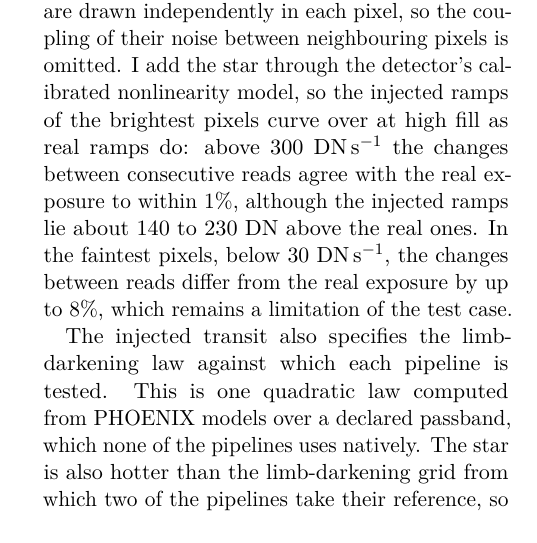
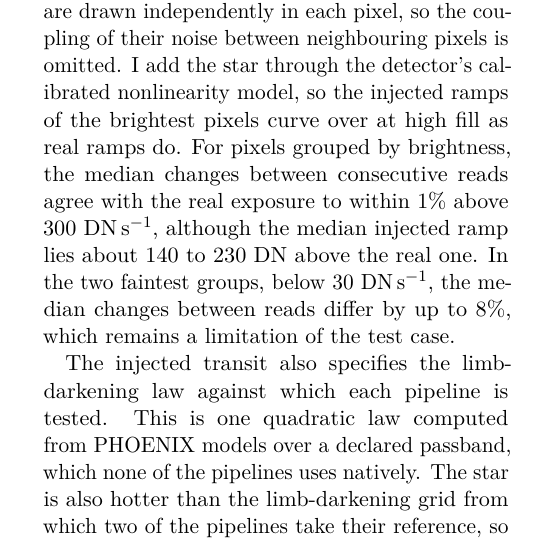
Before and after one commit to davidestaub/ESA, a LaTeX paper (main.tex, which reads sections/04_measured_benchmark.tex): part of one column of page 19 of 25, cut so that both start at the same text. Compiled offline with pdfLaTeX.

Commit message:
[claude] Section 4.4: name the binned-median statistic in the ramp sentence (ASTRA 0824Z)
The 1% / 8% comparisons and the 140-230 DN offset are medians over pixels
grouped by brightness (V8 definition), not per-pixel bounds. Wording only.

Co-Authored-By: Claude Opus 5.5 <noreply@anthropic.com>

```diff
--- a/sections/04_measured_benchmark.tex
+++ b/sections/04_measured_benchmark.tex
@@ -196,12 +196,12 @@ electronic response that follows the total illumination is present during the
 transit. The added photons are drawn independently in each pixel, so the
 coupling of their noise between neighbouring pixels is omitted. I add the star
 through the detector's calibrated nonlinearity model, so the injected ramps of
-the brightest pixels curve over at high fill as real ramps do: above
-300~DN\,s$^{-1}$ the changes between consecutive reads agree with the real
-exposure to within 1\%, although the injected ramps lie about 140 to 230~DN
-above the real ones. In the faintest pixels, below 30~DN\,s$^{-1}$, the
-changes between reads differ from the real exposure by up to 8\%, which
-remains a limitation of the test case.
+the brightest pixels curve over at high fill as real ramps do. For pixels
+grouped by brightness, the median changes between consecutive reads agree
+with the real exposure to within 1\% above 300~DN\,s$^{-1}$, although the
+median injected ramp lies about 140 to 230~DN above the real one. In the two
+faintest groups, below 30~DN\,s$^{-1}$, the median changes between reads
+differ by up to 8\%, which remains a limitation of the test case.
 
 The injected transit also specifies the limb-darkening law against which each
 pipeline is tested. This is one quadratic law computed from PHOENIX models
```
